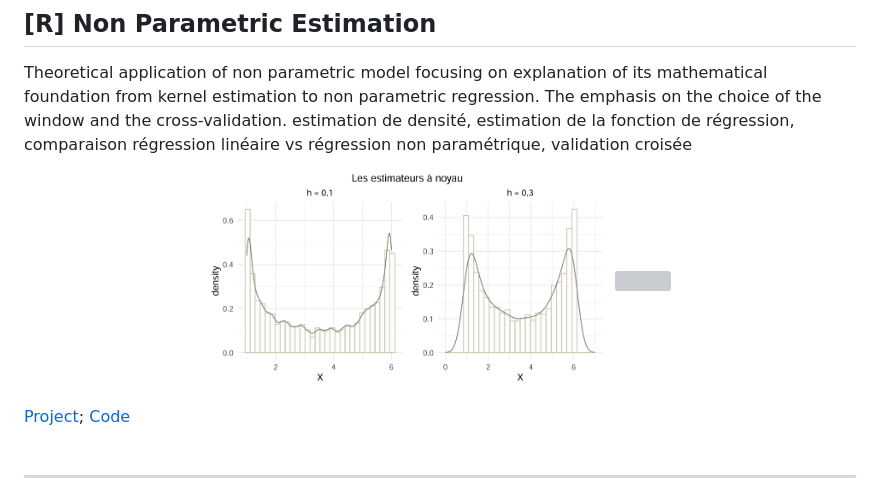
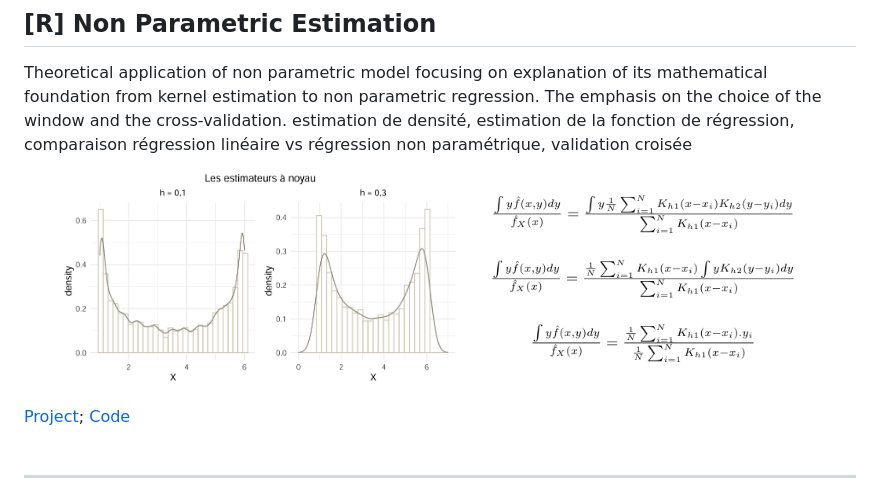
Before and after one commit to haejiyun/Advanced-Statistics, a Markdown page: README.md, the part around the change. Drawn GitHub-style; grey boxes are pictures that could not be loaded.

```diff
--- a/README.md
+++ b/README.md
@@ -33,7 +33,7 @@ estimation de densité, estimation de la fonction de régression, comparaison r
 
 <p align="center">
   <img src="https://github.com/haejiyun/Advanced-Statistics/blob/main/Non%20Parametric%20Estimation/densite.png" width="400" height="200">
-  <img src="https://github.com/haejiyun/Advanced-Statistics/blob/main/Non%20Parametric%20Estimation/formula.png" width="350" height="200">
+  <img src="https://github.com/haejiyun/Advanced-Statistics/blob/main/Non%20Parametric%20Estimation/estimation.png" width="350" height="200">
 <p/>
 
 <a href="https://github.com/haejiyun/Advanced-Statistics/blob/main/Non%20Parametric%20Estimation/Estimation_non_parametrique.pdf">Project</a>; <a href="https://github.com/haejiyun/Advanced-Statistics/blob/main/Non%20Parametric%20Estimation/projet_non_parametrique.Rmd">Code</a><br/>
```
